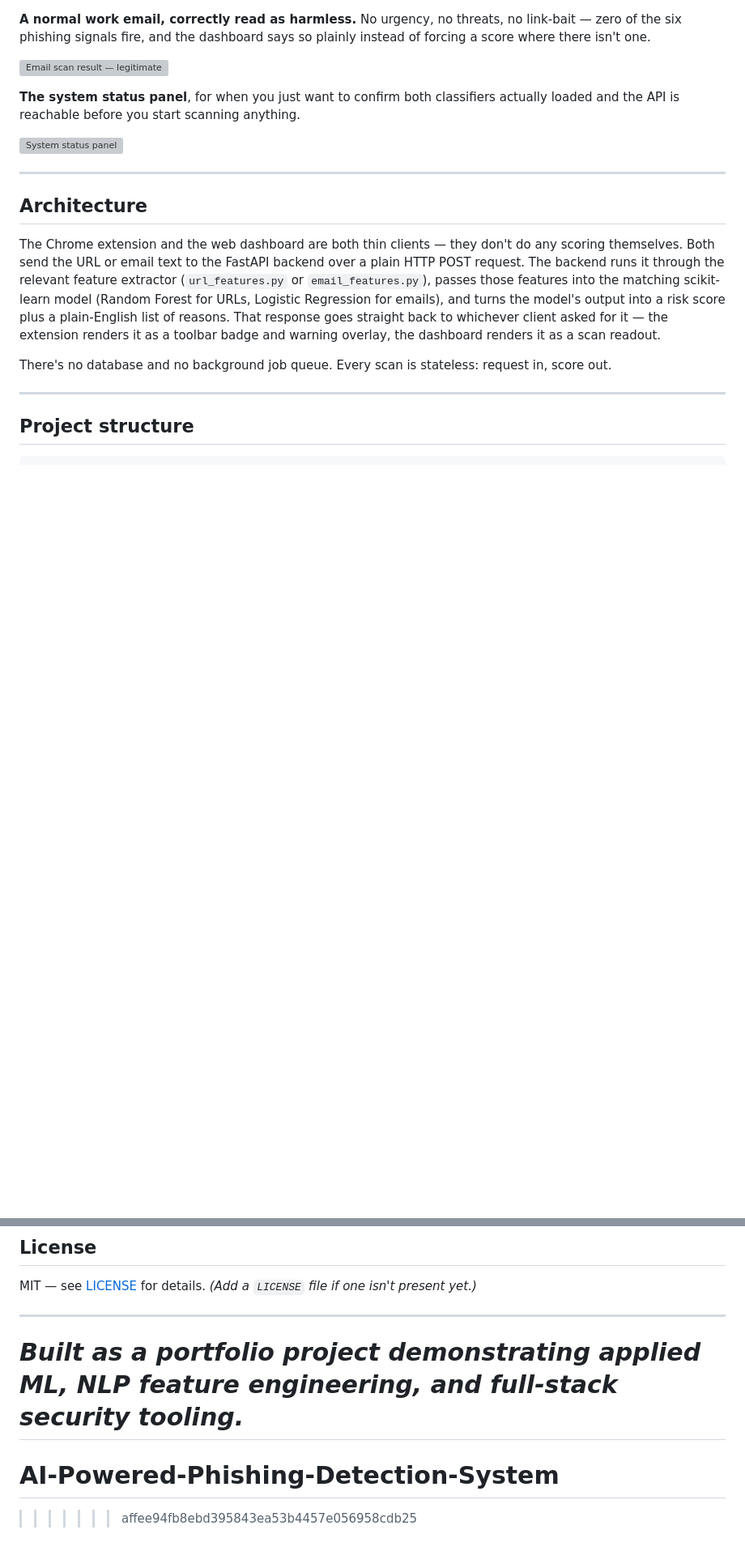
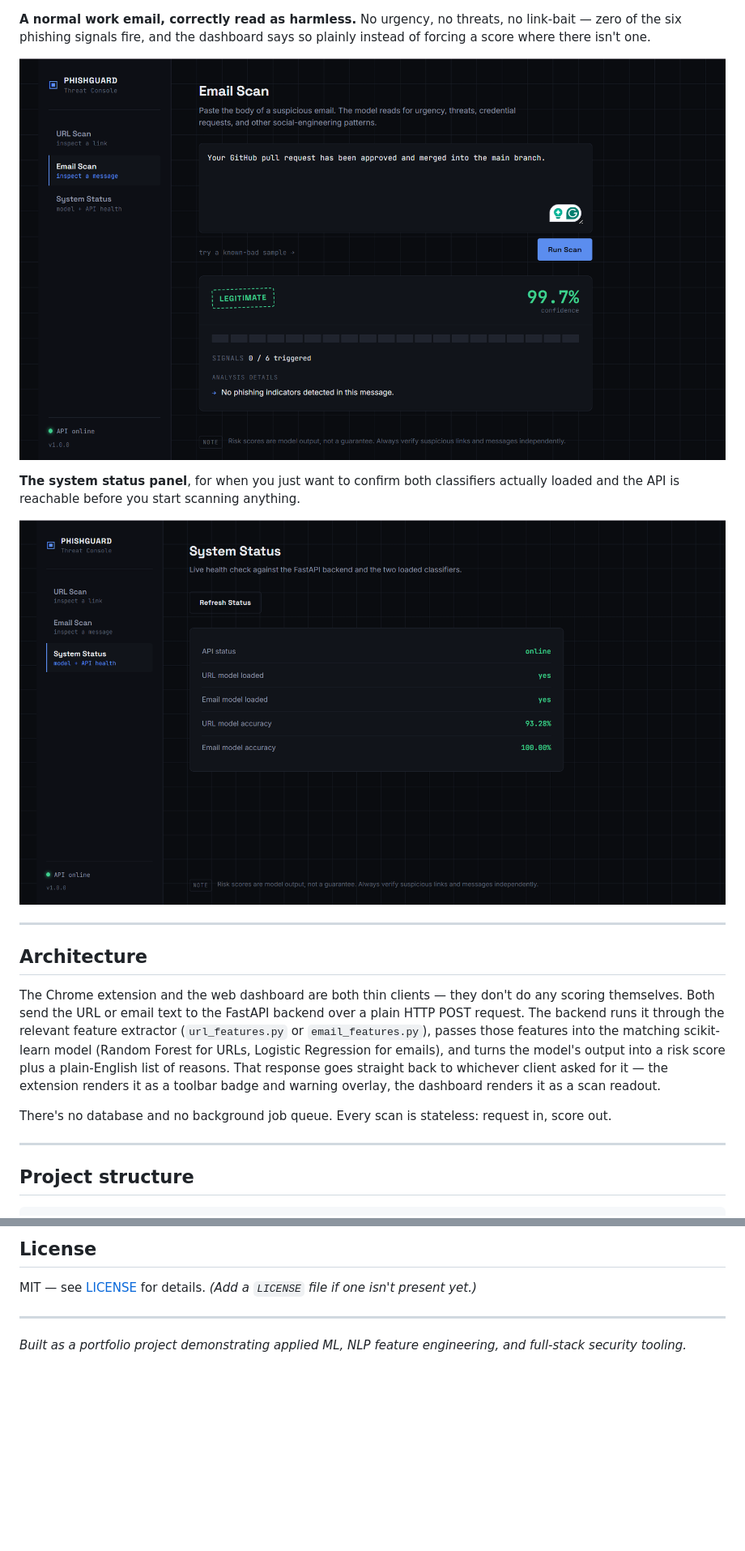
Before and after one commit to debugLatte/AI-Powered-Phishing-Detection-System, a Markdown page: README.md, 2 parts joined by grey strips. Shown at 81% size. GitHub-like rendering; blank space fills up the shorter version; grey boxes are pictures that could not be loaded.

```diff
--- a/README.md
+++ b/README.md
@@ -65,11 +64,11 @@ PhishGuard inspects URLs and email text for phishing indicators and returns an e
 
 **A normal work email, correctly read as harmless.** No urgency, no threats, no link-bait — zero of the six phishing signals fire, and the dashboard says so plainly instead of forcing a score where there isn't one.
 
-![Email scan result — legitimate](docs/screenshots/Screenshot%202026-06-20%20230743.png)
+![Email scan result — legitimate](docs/screenshots/email-scan-legitimate.png)
 
 **The system status panel**, for when you just want to confirm both classifiers actually loaded and the API is reachable before you start scanning anything.
 
-![System status panel](docs/screenshots/Screenshot%202026-06-20%20230806.png)
+![System status panel](docs/screenshots/system-status.png)
 
 ---
 
@@ -321,6 +320,3 @@ MIT — see [LICENSE](LICENSE) for details. *(Add a `LICENSE` file if one isn't
 ---
 
 *Built as a portfolio project demonstrating applied ML, NLP feature engineering, and full-stack security tooling.*
-=======
-# AI-Powered-Phishing-Detection-System
->>>>>>> affee94fb8ebd395843ea53b4457e056958cdb25
```
Also changed, not shown: other parts of README.md (+3 -4 lines).
